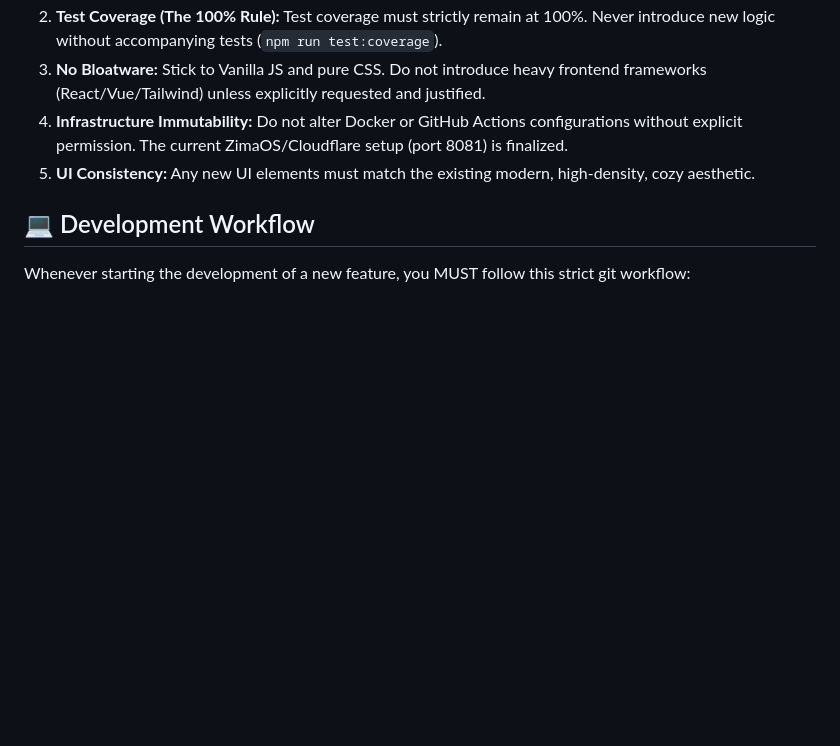
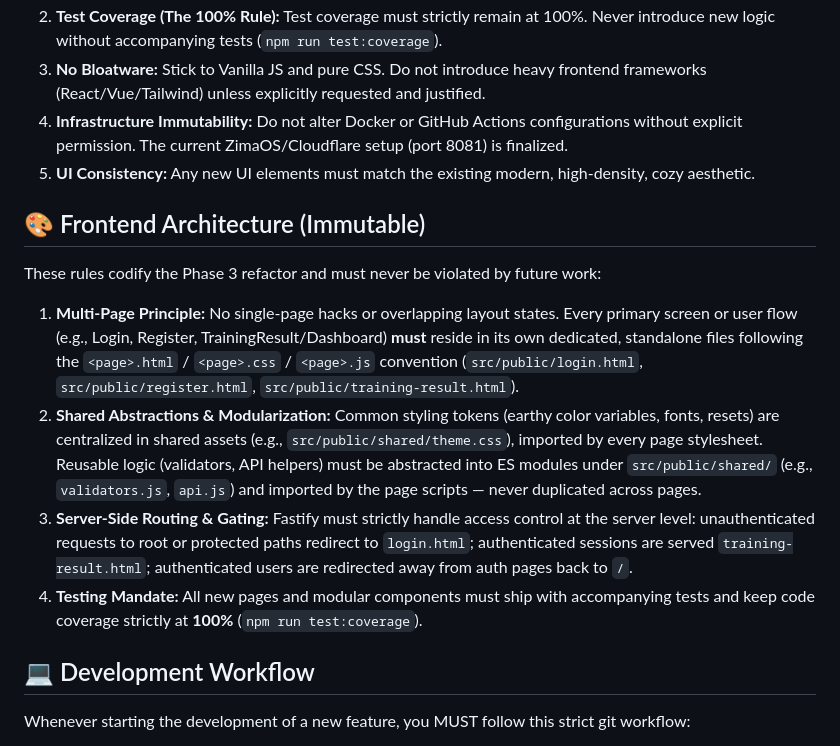
Before and after one commit to fracon/training-assistant, a Markdown page: AGENTS.md, the part around the change. Drawn GitHub-style; blank space fills up the shorter version.

Commit message:
docs: codify immutable frontend architecture rules in AGENTS.md
Add the Phase 3 guidelines as a dedicated section: multi-page principle
(dedicated <page>.html/.css/.js per screen), shared abstractions in
src/public/shared (theme.css tokens, ES module validators/api helpers),
server-side routing and gating owned by Fastify, and the 100% coverage
testing mandate for all new pages and components.

```diff
--- a/AGENTS.md
+++ b/AGENTS.md
@@ -17,6 +17,15 @@
 3. **No Bloatware:** Stick to Vanilla JS and pure CSS. Do not introduce heavy frontend frameworks (React/Vue/Tailwind) unless explicitly requested and justified.
 4. **Infrastructure Immutability:** Do not alter Docker or GitHub Actions configurations without explicit permission. The current ZimaOS/Cloudflare setup (port 8081) is finalized.
 5. **UI Consistency:** Any new UI elements must match the existing modern, high-density, cozy aesthetic.
+
+## 🎨 Frontend Architecture (Immutable)
+
+These rules codify the Phase 3 refactor and must never be violated by future work:
+
+1. **Multi-Page Principle:** No single-page hacks or overlapping layout states. Every primary screen or user flow (e.g., Login, Register, TrainingResult/Dashboard) **must** reside in its own dedicated, standalone files following the `<page>.html` / `<page>.css` / `<page>.js` convention (`src/public/login.html`, `src/public/register.html`, `src/public/training-result.html`).
+2. **Shared Abstractions & Modularization:** Common styling tokens (earthy color variables, fonts, resets) are centralized in shared assets (e.g., `src/public/shared/theme.css`), imported by every page stylesheet. Reusable logic (validators, API helpers) must be abstracted into ES modules under `src/public/shared/` (e.g., `validators.js`, `api.js`) and imported by the page scripts — never duplicated across pages.
+3. **Server-Side Routing & Gating:** Fastify must strictly handle access control at the server level: unauthenticated requests to root or protected paths redirect to `login.html`; authenticated sessions are served `training-result.html`; authenticated users are redirected away from auth pages back to `/`.
+4. **Testing Mandate:** All new pages and modular components must ship with accompanying tests and keep code coverage strictly at **100%** (`npm run test:coverage`).
 
 ## 💻 Development Workflow
 Whenever starting the development of a new feature, you MUST follow this strict git workflow:
```
